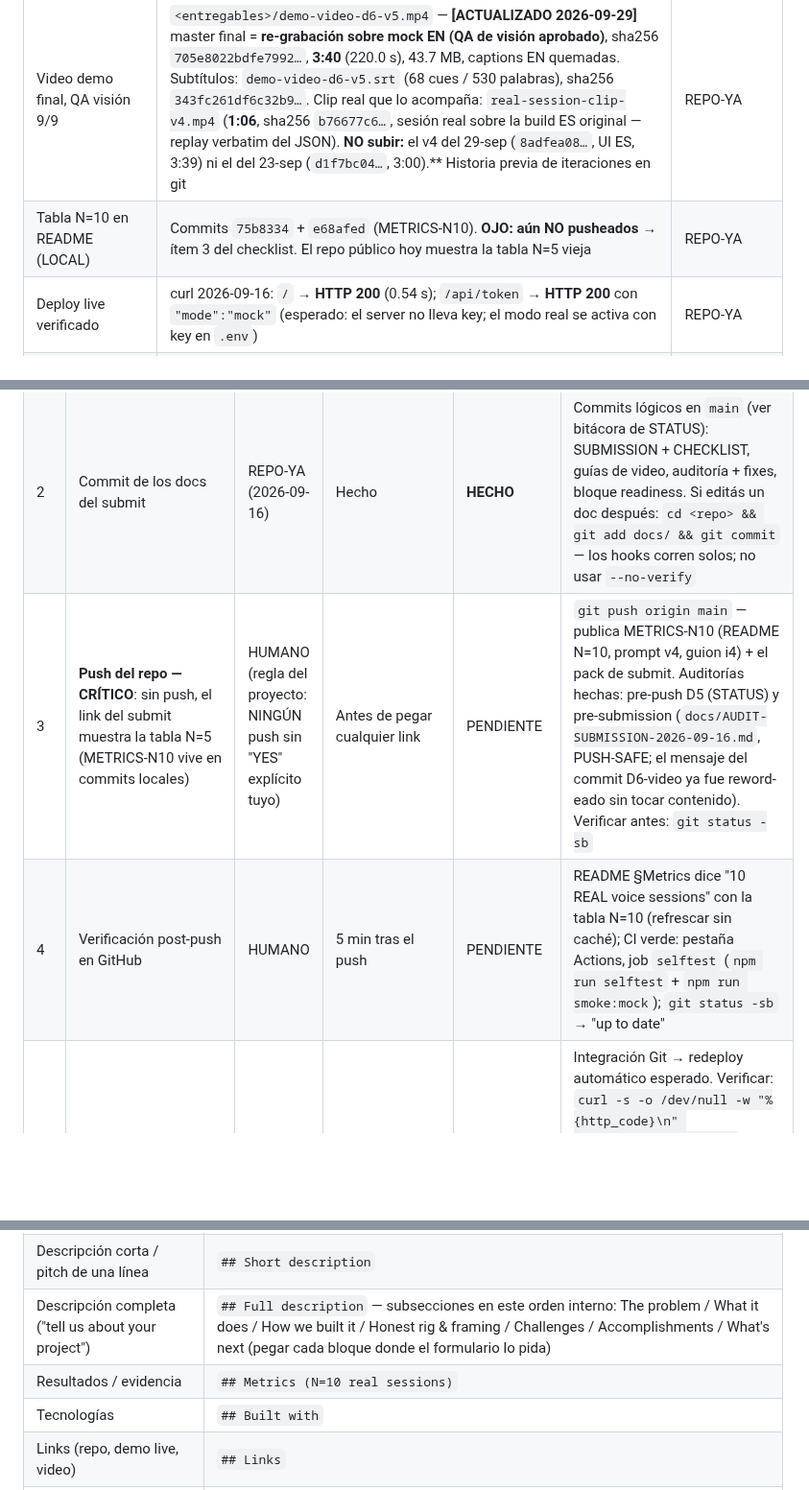
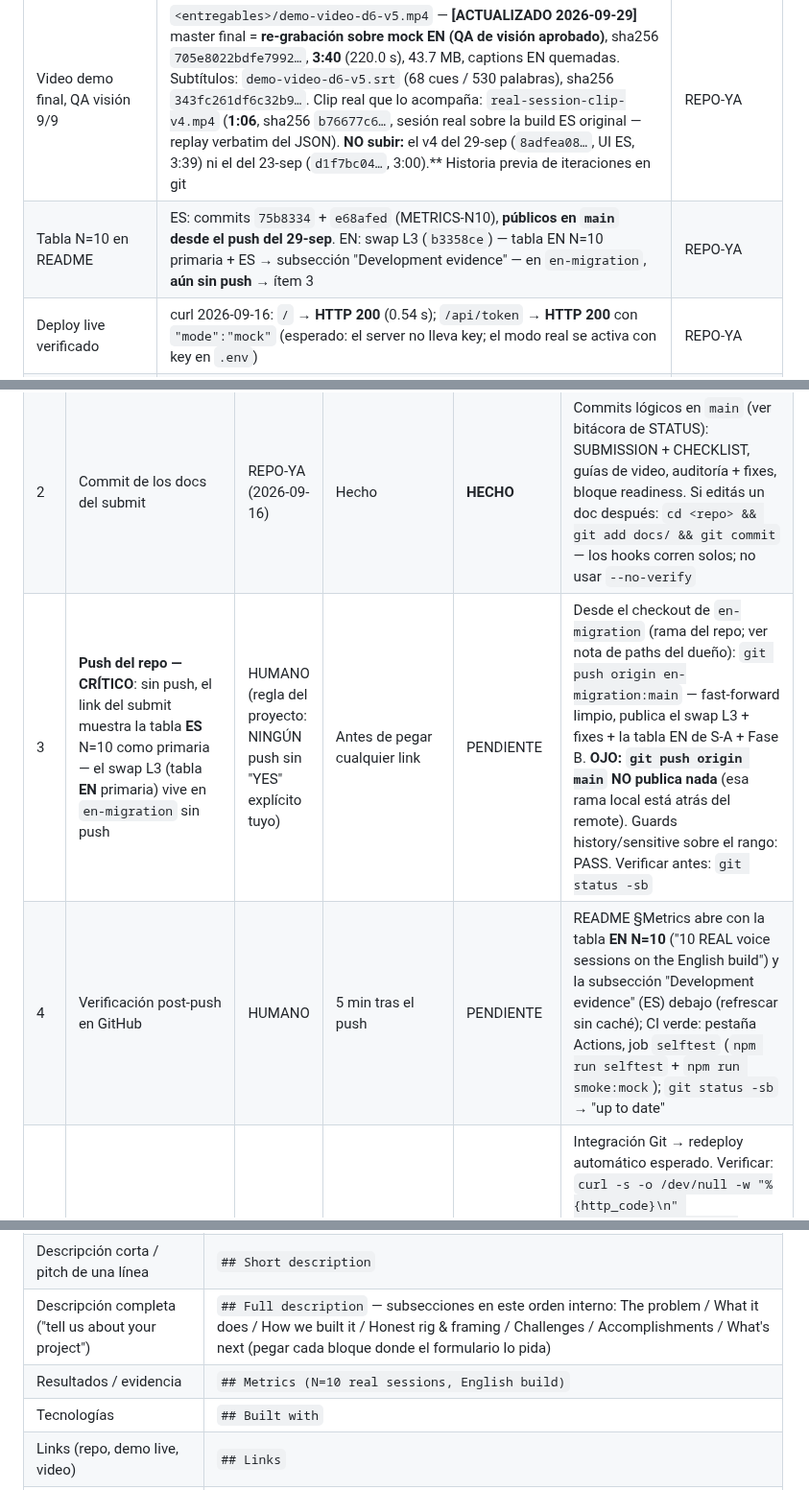
Before and after one commit to el-informatico/field-service-voice-logger, a Markdown page: docs/SUBMISSION-CHECKLIST.md, 3 parts joined by grey strips. Shown at 96% size. Rendered like a GitHub page; blank space fills up the shorter version.

Commit message:
docs: checklist — estado de push real (ES N=10 pública; swap L3 en en-migration) + comando push correcto

```diff
--- a/docs/SUBMISSION-CHECKLIST.md
+++ b/docs/SUBMISSION-CHECKLIST.md
@@ -19,7 +19,7 @@ Referencias rápidas:
 | Qué | Evidencia / ruta | Owner |
 |---|---|---|
 | Video demo final, QA visión 9/9 | `<entregables>/demo-video-d6-v5.mp4` — **[ACTUALIZADO 2026-09-29]** master final = **re-grabación sobre mock EN (QA de visión aprobado)**, sha256 `705e8022bdfe7992…`, **3:40** (220.0 s), 43.7 MB, captions EN quemadas. Subtítulos: `demo-video-d6-v5.srt` (68 cues / 530 palabras), sha256 `343fc261df6c32b9…`. Clip real que lo acompaña: `real-session-clip-v4.mp4` (**1:06**, sha256 `b76677c6…`, sesión real sobre la build ES original — replay verbatim del JSON). **NO subir:** el v4 del 29-sep (`8adfea08…`, UI ES, 3:39) ni el del 23-sep (`d1f7bc04…`, 3:00).** Historia previa de iteraciones en git | REPO-YA |
-| Tabla N=10 en README (LOCAL) | Commits `75b8334` + `e68afed` (METRICS-N10). **OJO: aún NO pusheados** → ítem 3 del checklist. El repo público hoy muestra la tabla N=5 vieja | REPO-YA |
+| Tabla N=10 en README | ES: commits `75b8334` + `e68afed` (METRICS-N10), **públicos en `main` desde el push del 29-sep**. EN: swap L3 (`b3358ce`) — tabla EN N=10 primaria + ES → subsección "Development evidence" — en `en-migration`, **aún sin push** → ítem 3 | REPO-YA |
 | Deploy live verificado | curl 2026-09-16: `/` → **HTTP 200** (0.54 s); `/api/token` → **HTTP 200** con `"mode":"mock"` (esperado: el server no lleva key; el modo real se activa con key en `.env`) | REPO-YA |
 | Re-auditoría de galería pre-video | Hecha antes de grabar la línea de diferenciación (ver STATUS, bloque D6): wedge intacto | REPO-YA |
 | Guion + plan + setup de grabación | `docs/video-script-en.md` · `docs/video-recording-plan.md` · `docs/video-demo-setup.md` · `scripts/demo-video.sh` | REPO-YA |
@@ -35,8 +35,8 @@ Referencias rápidas:
 |---|---|---|---|---|---|
 | 1 | Revisión humana del video (~10 min): audio, captions, cifras en pantalla, sin datos sensibles | HUMANO | Cuanto antes (hoy 16-sep) | PENDIENTE | Guía: `docs/VIDEO-REVIEW-GUIDE.md` (si aún no existe, revisar contra `docs/video-script-en.md` beat a beat). Archivo: `<entregables>/demo-video-d6-v5.mp4` |
 | 2 | Commit de los docs del submit | REPO-YA (2026-09-16) | Hecho | **HECHO** | Commits lógicos en `main` (ver bitácora de STATUS): SUBMISSION + CHECKLIST, guías de video, auditoría + fixes, bloque readiness. Si editás un doc después: `cd <repo> && git add docs/ && git commit` — los hooks corren solos; no usar `--no-verify` |
-| 3 | **Push del repo — CRÍTICO**: sin push, el link del submit muestra la tabla N=5 (METRICS-N10 vive en commits locales) | HUMANO (regla del proyecto: NINGÚN push sin "YES" explícito tuyo) | Antes de pegar cualquier link | PENDIENTE | `git push origin main` — publica METRICS-N10 (README N=10, prompt v4, guion i4) + el pack de submit. Auditorías hechas: pre-push D5 (STATUS) y pre-submission (`docs/AUDIT-SUBMISSION-2026-09-16.md`, PUSH-SAFE; el mensaje del commit D6-video ya fue reword-eado sin tocar contenido). Verificar antes: `git status -sb` |
-| 4 | Verificación post-push en GitHub | HUMANO | 5 min tras el push | PENDIENTE | README §Metrics dice "10 REAL voice sessions" con la tabla N=10 (refrescar sin caché); CI verde: pestaña Actions, job `selftest` (`npm run selftest` + `npm run smoke:mock`); `git status -sb` → "up to date" |
+| 3 | **Push del repo — CRÍTICO**: sin push, el link del submit muestra la tabla **ES** N=10 como primaria — el swap L3 (tabla **EN** primaria) vive en `en-migration` sin push | HUMANO (regla del proyecto: NINGÚN push sin "YES" explícito tuyo) | Antes de pegar cualquier link | PENDIENTE | Desde el checkout de `en-migration` (rama del repo; ver nota de paths del dueño): `git push origin en-migration:main` — fast-forward limpio, publica el swap L3 + fixes + la tabla EN de S-A + Fase B. **OJO: `git push origin main` NO publica nada** (esa rama local está atrás del remote). Guards history/sensitive sobre el rango: PASS. Verificar antes: `git status -sb` |
+| 4 | Verificación post-push en GitHub | HUMANO | 5 min tras el push | PENDIENTE | README §Metrics abre con la tabla **EN N=10** ("10 REAL voice sessions on the English build") y la subsección "Development evidence" (ES) debajo (refrescar sin caché); CI verde: pestaña Actions, job `selftest` (`npm run selftest` + `npm run smoke:mock`); `git status -sb` → "up to date" |
 | 5 | Verificación Vercel tras el push | HUMANO | Tras el ítem 4 | PENDIENTE | Integración Git → redeploy automático esperado. Verificar: `curl -s -o /dev/null -w "%{http_code}\n" https://field-service-voice-logger.vercel.app/` → 200, y `curl -s https://field-service-voice-logger.vercel.app/api/token` → 200 + `"mode":"mock"`. Si no redeploya o falla: dashboard Vercel → Deployments → Redeploy / logs |
 | 6 | Hosting del video: subir a YouTube unlisted (o Streamable) y subir el SRT como subtítulos; probar EN EL TELÉFONO antes de pegar el link | HUMANO | Cuanto antes (bloquea el submit) | PENDIENTE | `<entregables>/demo-video-d6-v5.mp4` + `demo-video-d6-v5.srt` (68 cues). Si la plataforma pide archivo directo: el mp4 (43.7 MB) cumple de sobra |
 | 7 | Elegir portada/thumbnail (1 min) | HUMANO | Junto al ítem 6 | **RATIFICADA cover-a.png** (frame 01:52, tabla de métricas N=10 — decisión del owner 2026-09-23) | `cover-a.png` (tabla de métricas con 100% resaltado — legible en miniatura). Mismas rutas de entregables |
@@ -52,7 +52,7 @@ Referencias rápidas:
 | Nombre / título del proyecto | `## Submission metadata` |
 | Descripción corta / pitch de una línea | `## Short description` |
 | Descripción completa ("tell us about your project") | `## Full description` — subsecciones en este orden interno: The problem / What it does / How we built it / Honest rig & framing / Challenges / Accomplishments / What's next (pegar cada bloque donde el formulario lo pida) |
-| Resultados / evidencia | `## Metrics (N=10 real sessions)` |
+| Resultados / evidencia | `## Metrics (N=10 real sessions, English build)` |
 | Tecnologías | `## Built with` |
 | Links (repo, demo live, video) | `## Links` |
 | Dónde vive cada campo en la plataforma | `## Platform mapping` |
```
